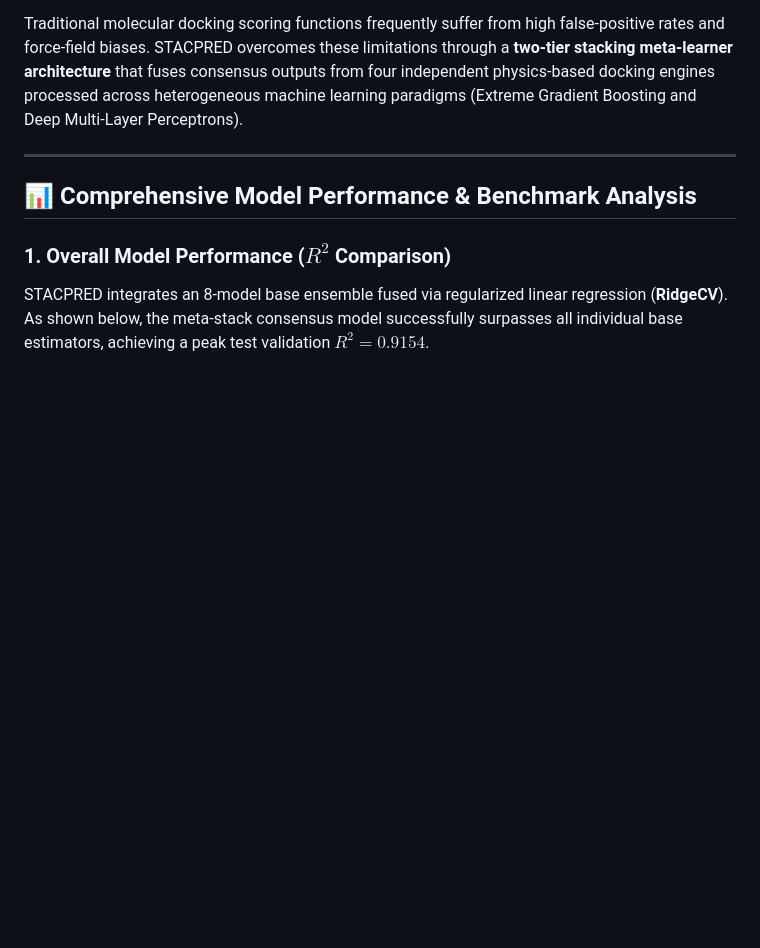
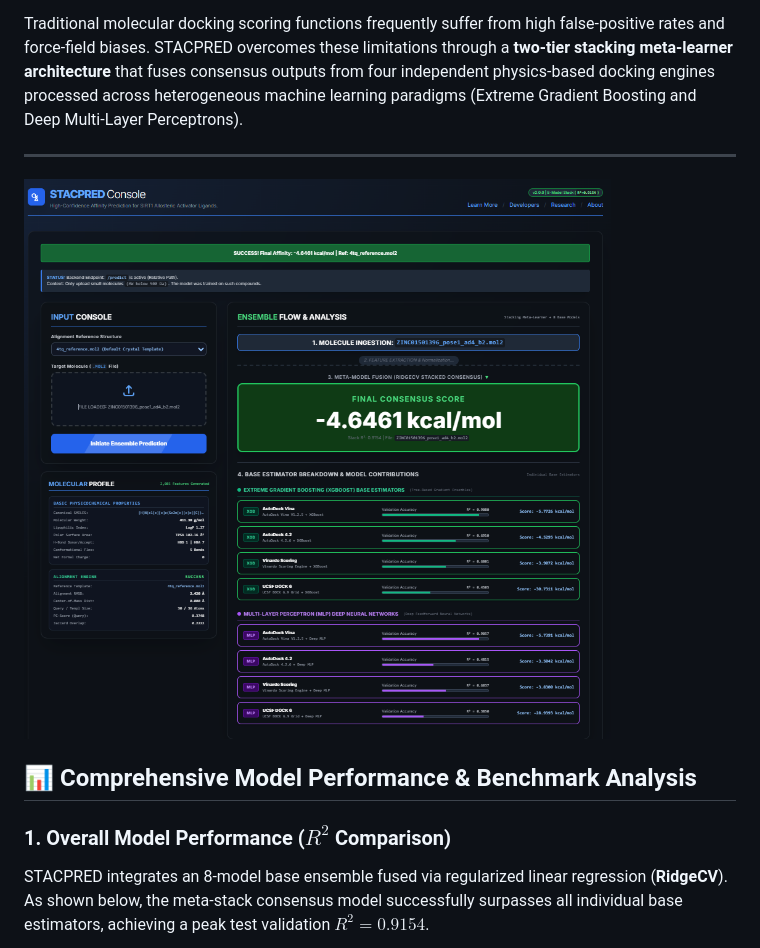
Before and after one commit to bvms-kumara/STACPRED, a Markdown page: README.md, the part around the change. GitHub-like rendering; pictures changed too: figures/overview.png (added); blank space fills up the shorter version.

Commit message:
Overview

```diff
--- a/README.md
+++ b/README.md
@@ -14,6 +14,7 @@
 Traditional molecular docking scoring functions frequently suffer from high false-positive rates and force-field biases. STACPRED overcomes these limitations through a **two-tier stacking meta-learner architecture** that fuses consensus outputs from four independent physics-based docking engines processed across heterogeneous machine learning paradigms (Extreme Gradient Boosting and Deep Multi-Layer Perceptrons).
 
 ---
+![Overview](figures/overview.png)
 
 ## 📊 Comprehensive Model Performance & Benchmark Analysis
 
```
